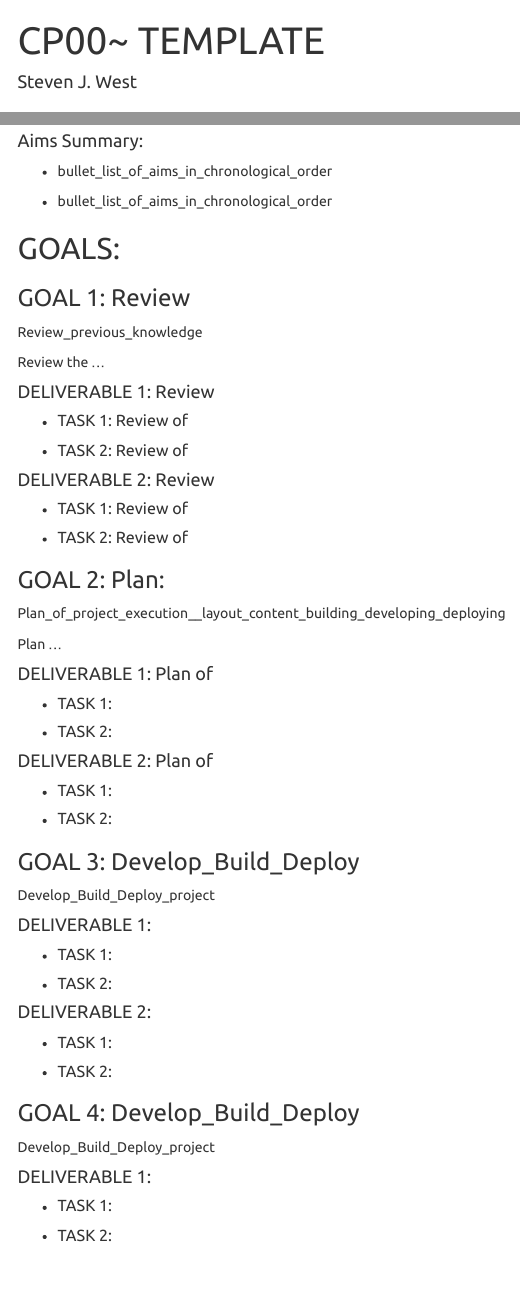
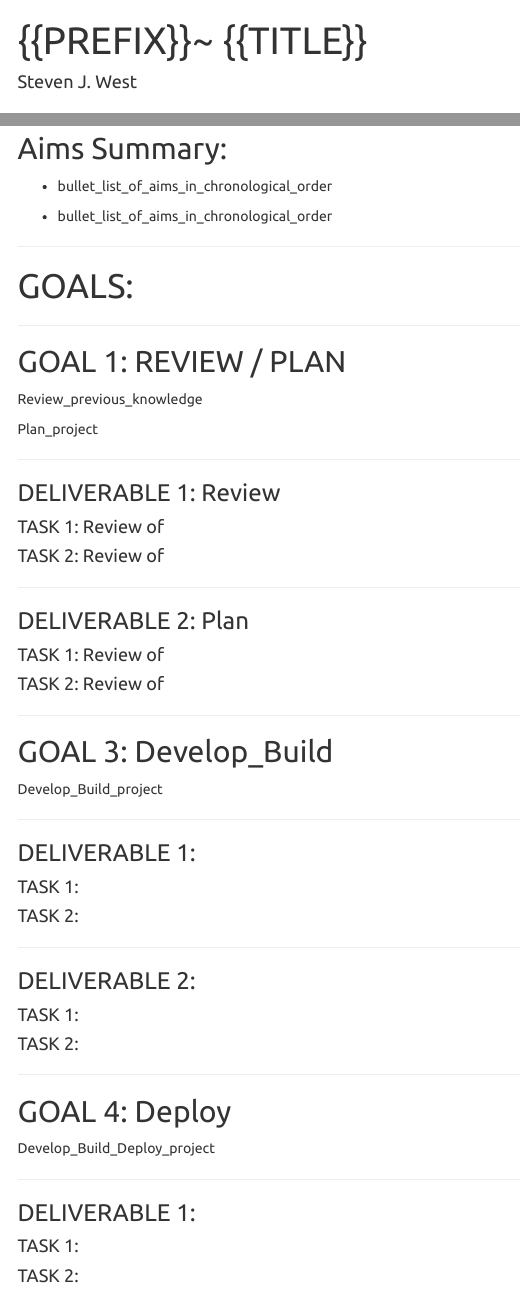
Before and after one commit to stevenjwest/projectmanagr, an R Markdown document (templates/Project-Doc-Template.Rmd): the page in a window 1100 px wide, from its top, and a second part further down, joined at a grey line. Rendered offline with R 4.5, knitr and Pandoc, with nearby package versions; menus at the side of the page are left out.

Commit message:
Spaced Project Doc Template and added variable Syntax
Ensured the Project Doc template was sufficiently spaced out, including adding lines between Goals and deliverable declarations.

Also added a syntax for variables in the template - {{PREFIX}} and {{TITLE}}

```diff
--- a/templates/Project-Doc-Template.Rmd
+++ b/templates/Project-Doc-Template.Rmd
@@ -1,5 +1,5 @@
 ---
-title: 'CP00~ TEMPLATE'
+title: '{{PREFIX}}~ {{TITLE}}'
 author: "Steven J. West"
 output:
   html_document:
@@ -23,98 +31,138 @@ detail_of_initial_aim_and_background_information
 cover_initial_map_or_plan_of_work
 
 
-#### Aims Summary:
 
-* bullet_list_of_aims_in_chronological_order
+## Aims Summary:
+
 
 * bullet_list_of_aims_in_chronological_order
 
 
-## GOALS:
+* bullet_list_of_aims_in_chronological_order
 
 
-### GOAL 1: Review
+---
+
+
+
+# GOALS:
+
+
+---
+
+
+
+## GOAL 1: REVIEW / PLAN
+
 
 Review_previous_knowledge
 
-Review the ...
+Plan_project
 
 
-#### DELIVERABLE 1: Review
+---
 
 
-* ##### TASK 1: Review of
+
+### DELIVERABLE 1: Review
 
 
-* ##### TASK 2: Review of
+
+#### TASK 1: Review of
 
 
-#### DELIVERABLE 2: Review
+
+#### TASK 2: Review of
 
 
-* ##### TASK 1: Review of
+---
 
 
-* ##### TASK 2: Review of
+
+### DELIVERABLE 2: Plan
 
 
-### GOAL 2: Plan:
 
-Plan_of_project_execution__layout_content_building_developing_deploying
-
-Plan ...
+#### TASK 1: Review of
 
 
-#### DELIVERABLE 1: Plan of
+
+#### TASK 2: Review of
 
 
-* ##### TASK 1:
+---
 
 
-* ##### TASK 2:
+
+## GOAL 3: Develop_Build
 
 
-#### DELIVERABLE 2: Plan of
+Develop_Build_project
 
 
-* ##### TASK 1:
+---
 
 
-* ##### TASK 2:
+
+### DELIVERABLE 1:
 
 
-### GOAL 3: Develop_Build_Deploy
+
+#### TASK 1:
+
+
+
+#### TASK 2:
+
+
+---
+
+
+
+### DELIVERABLE 2:
+
+
+
+#### TASK 1:
+
+
+
+#### TASK 2:
+
+
+---
+
+
+
+## GOAL 4: Deploy
+
 
 Develop_Build_Deploy_project
 
 
-#### DELIVERABLE 1:
+---
 
 
-* ##### TASK 1:
+
+### DELIVERABLE 1:
 
 
-* ##### TASK 2:
+
+#### TASK 1:
 
 
-#### DELIVERABLE 2:
+
+#### TASK 2:
 
 
-* ##### TASK 1:
+---
 
 
-* ##### TASK 2:
+### DELIVERABLE 2:
 
 
-### GOAL 4: Develop_Build_Deploy
 
-Develop_Build_Deploy_project
+#### TASK 1:
 
 
-#### DELIVERABLE 1:
 
-
-* ##### TASK 1:
-
-
-* ##### TASK 2:
```
Also changed, not shown: templates/Project-Doc-Template.Rmd (24 more changed lines).
